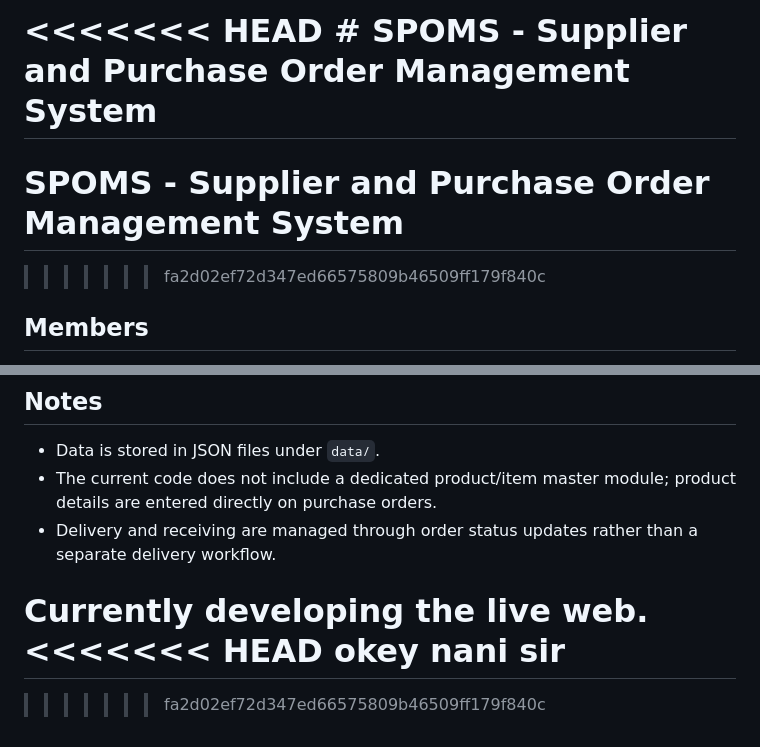
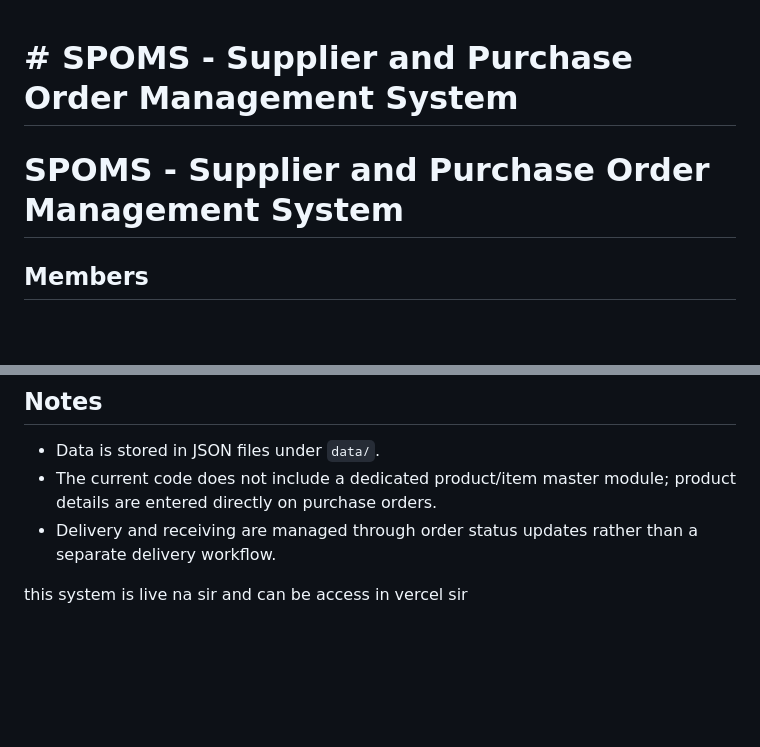
Before and after one commit to scarmylove/Spoms, a Markdown page: README.MD, 2 parts joined by grey strips. Drawn GitHub-style; blank space fills up the shorter version.

Commit message:
Revise README with live system information
Updated README to reflect the current status of the system.

```diff
--- a/README.MD
+++ b/README.MD
@@ -1,8 +1,8 @@
-<<<<<<< HEAD
+
 ﻿# SPOMS - Supplier and Purchase Order Management System
 =======
 # SPOMS - Supplier and Purchase Order Management System
->>>>>>> fa2d02ef72d347ed66575809b46509ff179f840c
+
 
 ## Members
 
@@ -129,8 +129,4 @@ This module is implemented and functional in the current code.
 - The current code does not include a dedicated product/item master module; product details are entered directly on purchase orders.
 - Delivery and receiving are managed through order status updates rather than a separate delivery workflow.
 
-Currently developing the live web.
-<<<<<<< HEAD
-okey nani sir
-=======
->>>>>>> fa2d02ef72d347ed66575809b46509ff179f840c
+this system is live na sir and can be access in vercel sir
```
